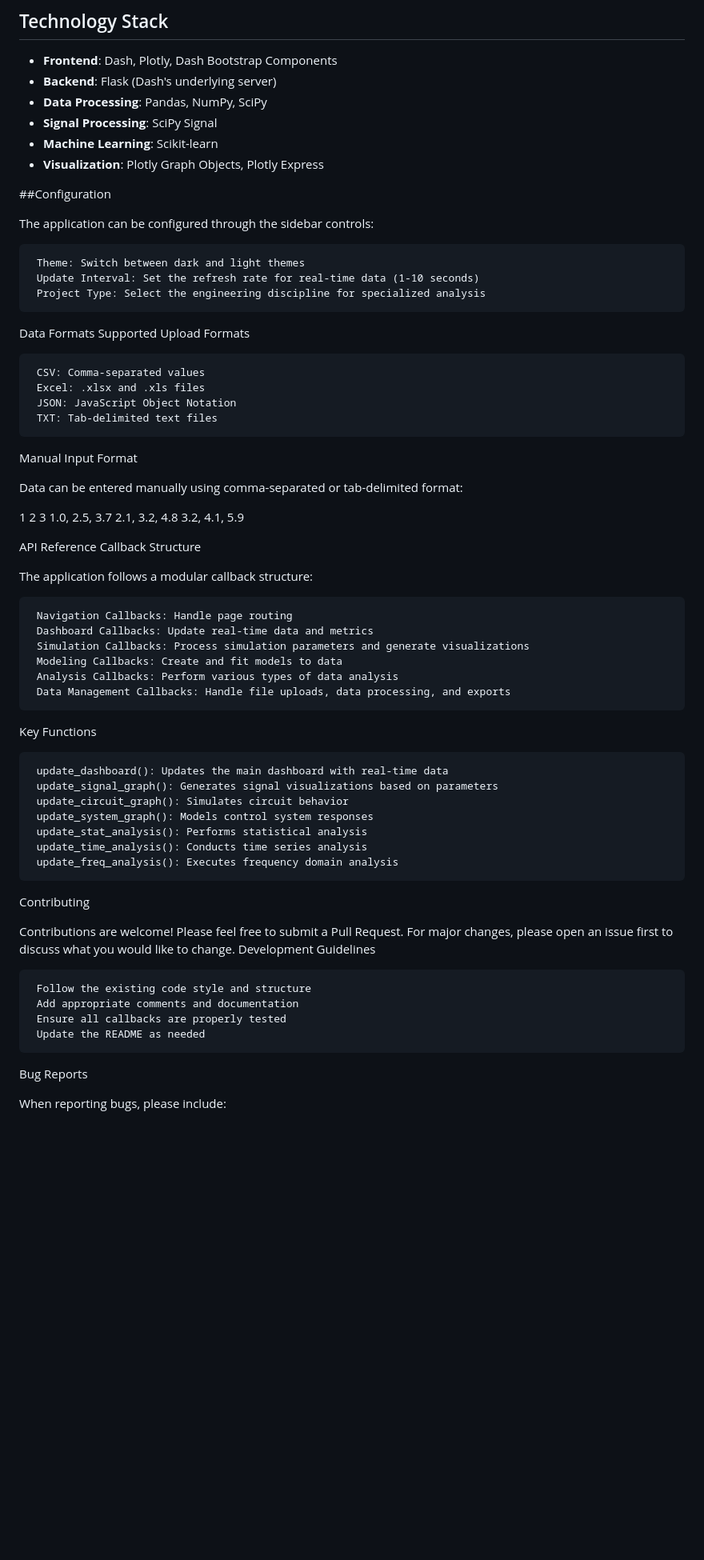
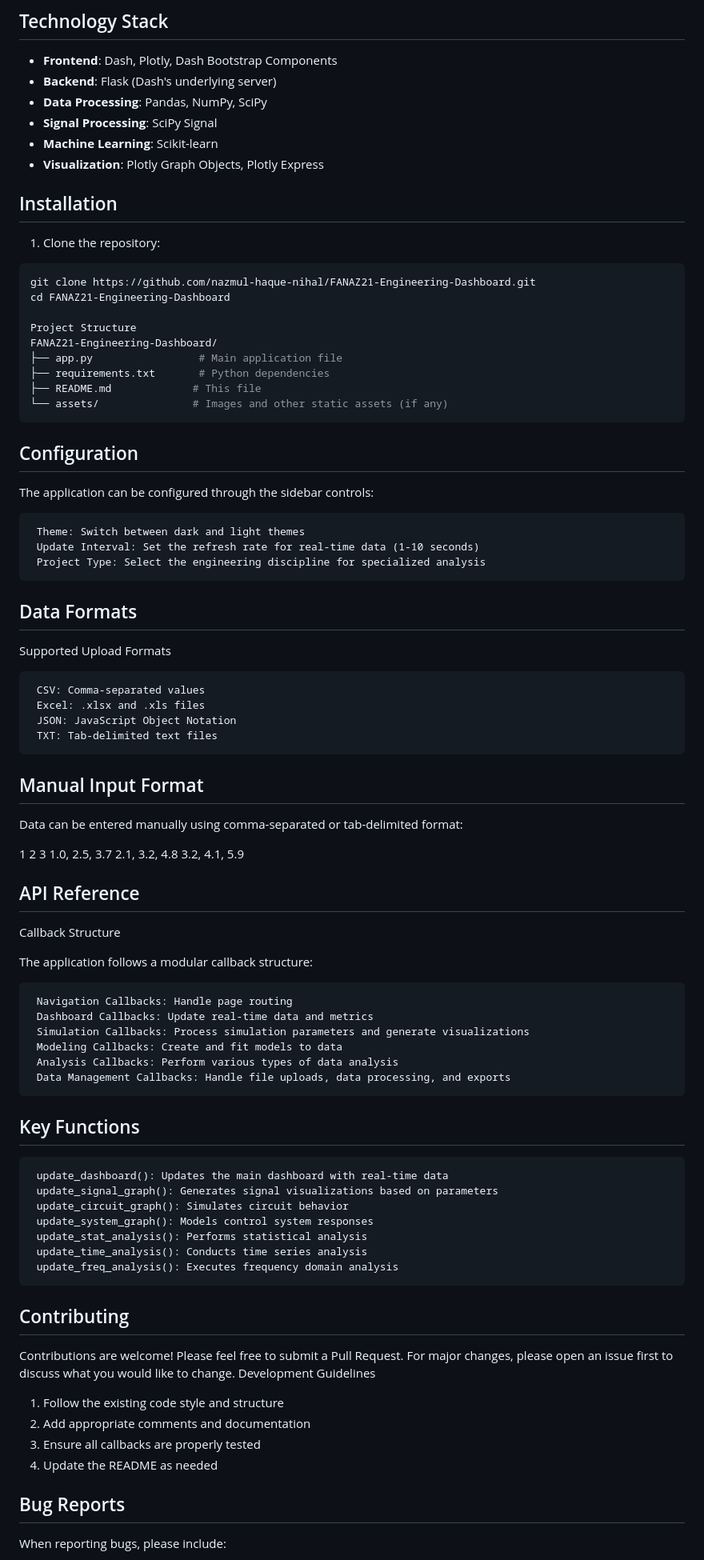
Before and after one commit to nazmul-haque-nihal/FANAZ21-Engineering-Dashboard, a Markdown page: README.md, the part around the change printed below. Shown: that part at 80% size. GitHub-like rendering; blank space fills up the shorter version.

````diff
--- a/README.md
+++ b/README.md
@@ -45,7 +45,23 @@ A comprehensive engineering analysis dashboard built with Dash, Plotly, and Boot
 - **Visualization**: Plotly Graph Objects, Plotly Express
 
 
-##Configuration
+## Installation
+
+1. Clone the repository:
+```bash
+git clone https://github.com/nazmul-haque-nihal/FANAZ21-Engineering-Dashboard.git
+cd FANAZ21-Engineering-Dashboard
+
+Project Structure
+FANAZ21-Engineering-Dashboard/
+├── app.py                 # Main application file
+├── requirements.txt       # Python dependencies
+├── README.md             # This file
+└── assets/               # Images and other static assets (if any)
+```
+
+
+## Configuration
 
 The application can be configured through the sidebar controls:
 
@@ -54,7 +70,7 @@ The application can be configured through the sidebar controls:
      Project Type: Select the engineering discipline for specialized analysis
 
 
-Data Formats
+## Data Formats
 Supported Upload Formats
 
      CSV: Comma-separated values
@@ -63,22 +79,21 @@ Supported Upload Formats
      TXT: Tab-delimited text files
 
 
-Manual Input Format
+## Manual Input Format
 
 Data can be entered manually using comma-separated or tab-delimited format:
 
 
-
-1
-2
-3
-1.0, 2.5, 3.7
-2.1, 3.2, 4.8
-3.2, 4.1, 5.9
+ 1
+ 2
+ 3
+ 1.0, 2.5, 3.7
+ 2.1, 3.2, 4.8
+ 3.2, 4.1, 5.9
 
 
 
-API Reference
+## API Reference
 Callback Structure
 
 The application follows a modular callback structure:
@@ -91,7 +106,7 @@ The application follows a modular callback structure:
      Data Management Callbacks: Handle file uploads, data processing, and exports
 
 
-Key Functions
+## Key Functions
 
      update_dashboard(): Updates the main dashboard with real-time data
      update_signal_graph(): Generates signal visualizations based on parameters
@@ -102,18 +117,18 @@ Key Functions
      update_freq_analysis(): Executes frequency domain analysis
 
 
-Contributing
+## Contributing
 
 Contributions are welcome! Please feel free to submit a Pull Request. For major changes, please open an issue first to discuss what you would like to change.
 Development Guidelines
 
-     Follow the existing code style and structure
-     Add appropriate comments and documentation
-     Ensure all callbacks are properly tested
-     Update the README as needed
+1. Follow the existing code style and structure
+2. Add appropriate comments and documentation
+3. Ensure all callbacks are properly tested
+4. Update the README as needed
 
 
-Bug Reports
+## Bug Reports
 
 When reporting bugs, please include:
 
````
Also changed, not shown: other parts of README.md (+17 -32 lines).
